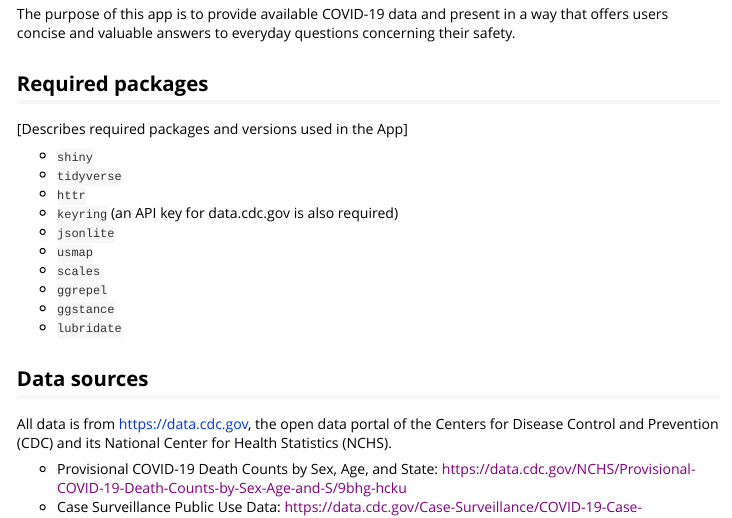
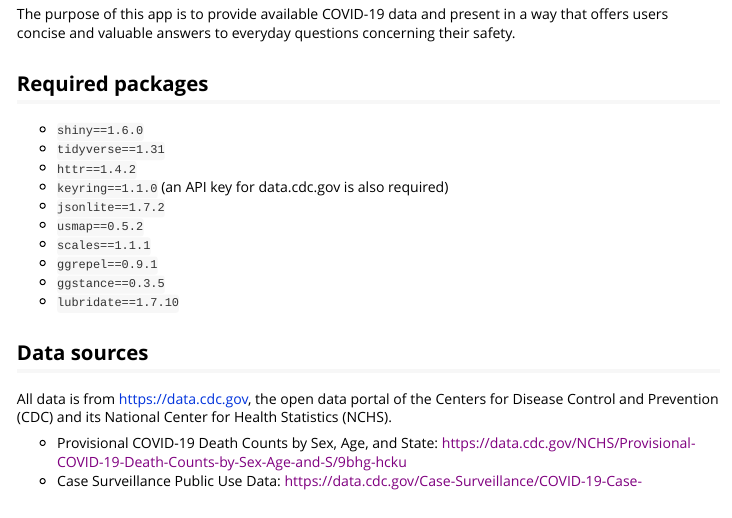
Before and after one commit to cagbaeruneke/CDC_Covid19_Dashboard, an R Markdown document (vignettes/vignette.Rmd): the page in a window 1100 px wide, from 650 px down. Rendered offline with R 4.5, knitr and Pandoc, with nearby package versions.

Commit message:
Update requirements with version numbers

```diff
--- a/vignettes/vignette.Rmd
+++ b/vignettes/vignette.Rmd
@@ -28,18 +28,16 @@ The purpose of this app is to provide available COVID-19 data and present in a w
 
 ## Required packages
 
-[Describes required packages and versions used in the App]
-
-* `shiny`
-* `tidyverse`
-* `httr`
-* `keyring` (an API key for data.cdc.gov is also required)
-* `jsonlite`
-* `usmap`
-* `scales`
-* `ggrepel`
-* `ggstance`
-* `lubridate`
+* `shiny==1.6.0`
+* `tidyverse==1.31`
+* `httr==1.4.2`
+* `keyring==1.1.0` (an API key for data.cdc.gov is also required)
+* `jsonlite==1.7.2`
+* `usmap==0.5.2`
+* `scales==1.1.1`
+* `ggrepel==0.9.1`
+* `ggstance==0.3.5`
+* `lubridate==1.7.10`
 
 
 ## Data sources
```
Also changed, not shown: vignettes/vignette.html.
